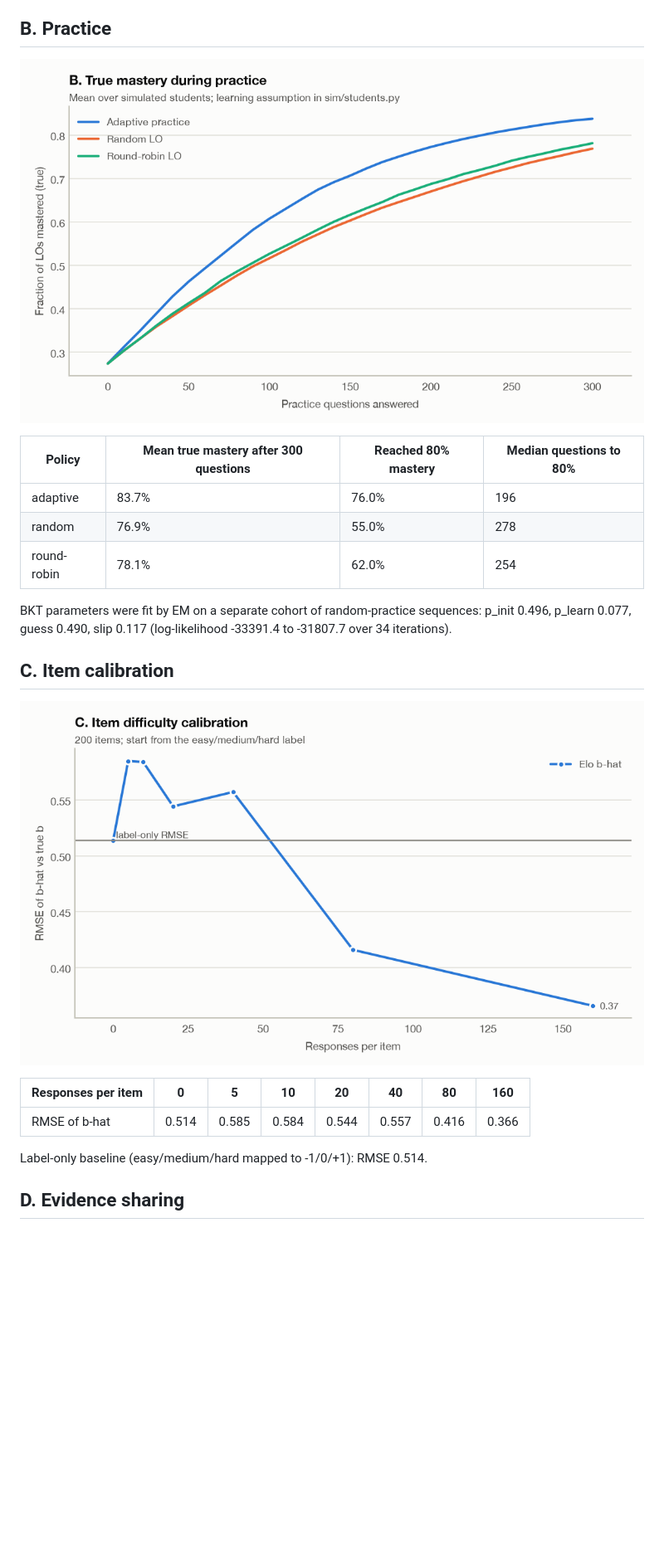
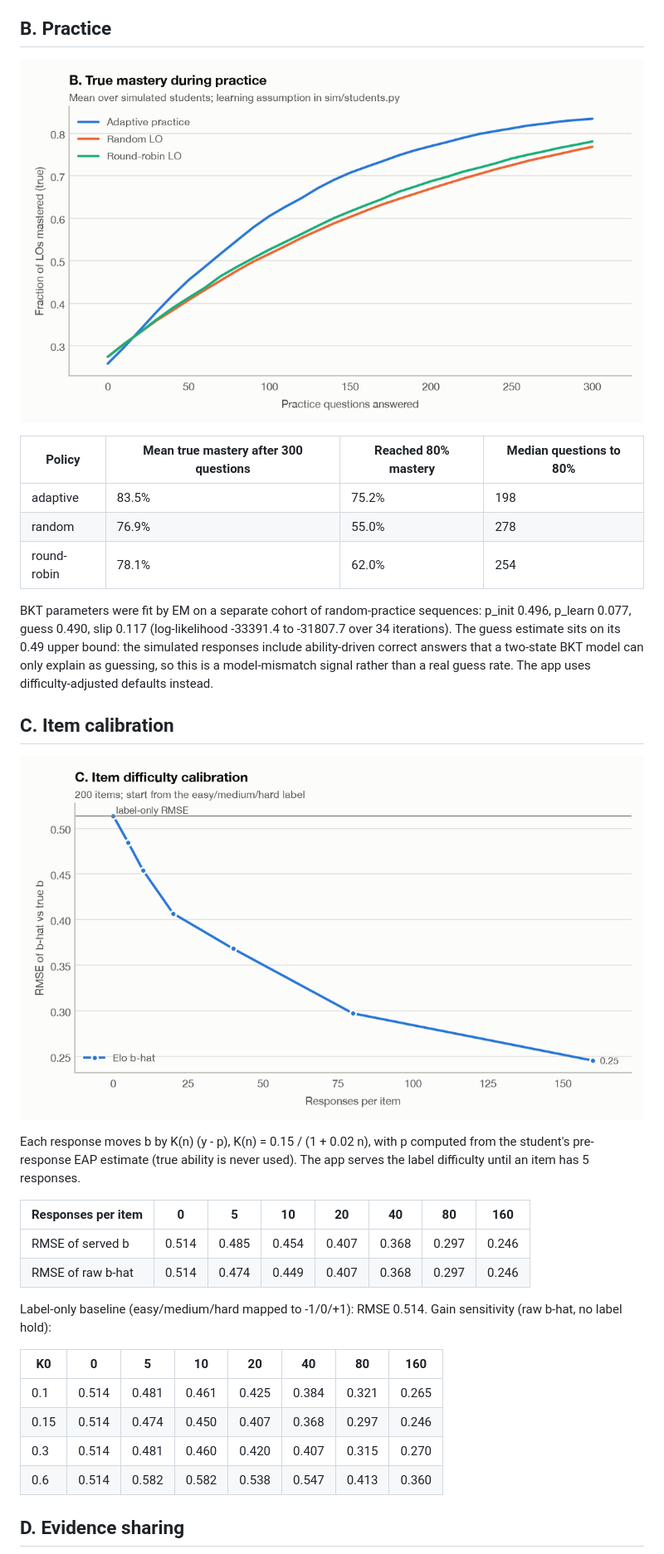
Before and after one commit to krishmdev/eduai, a Markdown page: reports/sim_report.md, the part around the change printed below. Shown: that part at 83% size. GitHub-like rendering; pictures changed too: reports/figures/sim_b_mastery.png, reports/figures/sim_c_calibration.png; blank space fills up the shorter version.

```diff
--- a/reports/sim_report.md
+++ b/reports/sim_report.md
@@ -36,21 +36,31 @@ At a fixed 20 responses the mean posterior SD is 0.524 while the mean 1/sqrt(sum
 
 | Policy | Mean true mastery after 300 questions | Reached 80% mastery | Median questions to 80% |
 |---|---|---|---|
-| adaptive | 83.7% | 76.0% | 196 |
+| adaptive | 83.5% | 75.2% | 198 |
 | random | 76.9% | 55.0% | 278 |
 | round-robin | 78.1% | 62.0% | 254 |
 
-BKT parameters were fit by EM on a separate cohort of random-practice sequences: p_init 0.496, p_learn 0.077, guess 0.490, slip 0.117 (log-likelihood -33391.4 to -31807.7 over 34 iterations).
+BKT parameters were fit by EM on a separate cohort of random-practice sequences: p_init 0.496, p_learn 0.077, guess 0.490, slip 0.117 (log-likelihood -33391.4 to -31807.7 over 34 iterations). The guess estimate sits on its 0.49 upper bound: the simulated responses include ability-driven correct answers that a two-state BKT model can only explain as guessing, so this is a model-mismatch signal rather than a real guess rate. The app uses difficulty-adjusted defaults instead.
 
 ## C. Item calibration
 
 ![C](figures/sim_c_calibration.png)
 
+Each response moves b by K(n) (y - p), K(n) = 0.15 / (1 + 0.02 n), with p computed from the student's pre-response EAP estimate (true ability is never used). The app serves the label difficulty until an item has 5 responses.
+
 | Responses per item | 0 | 5 | 10 | 20 | 40 | 80 | 160 |
 |---|---|---|---|---|---|---|---|
-| RMSE of b-hat | 0.514 | 0.585 | 0.584 | 0.544 | 0.557 | 0.416 | 0.366 |
+| RMSE of served b | 0.514 | 0.485 | 0.454 | 0.407 | 0.368 | 0.297 | 0.246 |
+| RMSE of raw b-hat | 0.514 | 0.474 | 0.449 | 0.407 | 0.368 | 0.297 | 0.246 |
 
-Label-only baseline (easy/medium/hard mapped to -1/0/+1): RMSE 0.514.
+Label-only baseline (easy/medium/hard mapped to -1/0/+1): RMSE 0.514. Gain sensitivity (raw b-hat, no label hold):
+
+| K0 | 0 | 5 | 10 | 20 | 40 | 80 | 160 |
+|---|---|---|---|---|---|---|---|
+| 0.1 | 0.514 | 0.481 | 0.461 | 0.425 | 0.384 | 0.321 | 0.265 |
+| 0.15 | 0.514 | 0.474 | 0.450 | 0.407 | 0.368 | 0.297 | 0.246 |
+| 0.3 | 0.514 | 0.481 | 0.460 | 0.420 | 0.407 | 0.315 | 0.270 |
+| 0.6 | 0.514 | 0.582 | 0.582 | 0.538 | 0.547 | 0.413 | 0.360 |
 
 ## D. Evidence sharing
 
```
Also changed, not shown: other parts of reports/sim_report.md (+9 -9 lines), reports/figures/sim_a_rmse.png, reports/figures/sim_d_brier.png, 8 other files.
